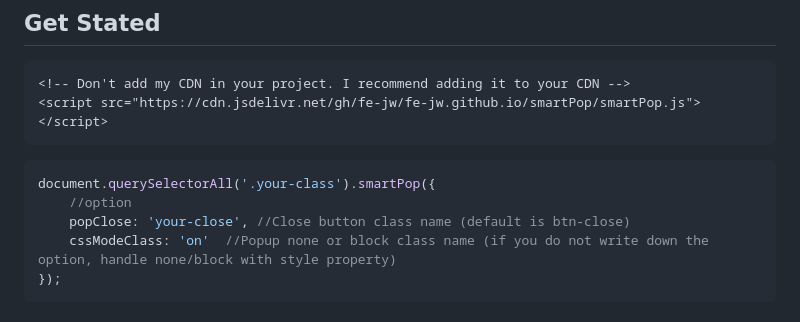
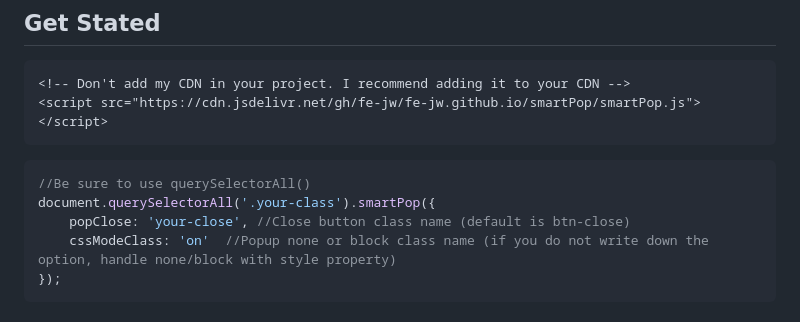
Before and after one commit to FE-jw/SmartPop, a Markdown page: README.md, the part around one of its changes. GitHub-like rendering.

````diff
--- a/README.md
+++ b/README.md
@@ -27,8 +27,8 @@ It is useful to expose a particular layer popup when clicking an element.
 ```
 
 ```javascript
+//Be sure to use querySelectorAll()
 document.querySelectorAll('.your-class').smartPop({
-	//option
 	popClose: 'your-close',	//Close button class name (default is btn-close)
 	cssModeClass: 'on'	//Popup none or block class name (if you do not write down the option, handle none/block with style property)
 });
````
Also changed, not shown: other parts of README.md (+1 -1 lines), img/bg_sp.jpg (added), 7 other files.
